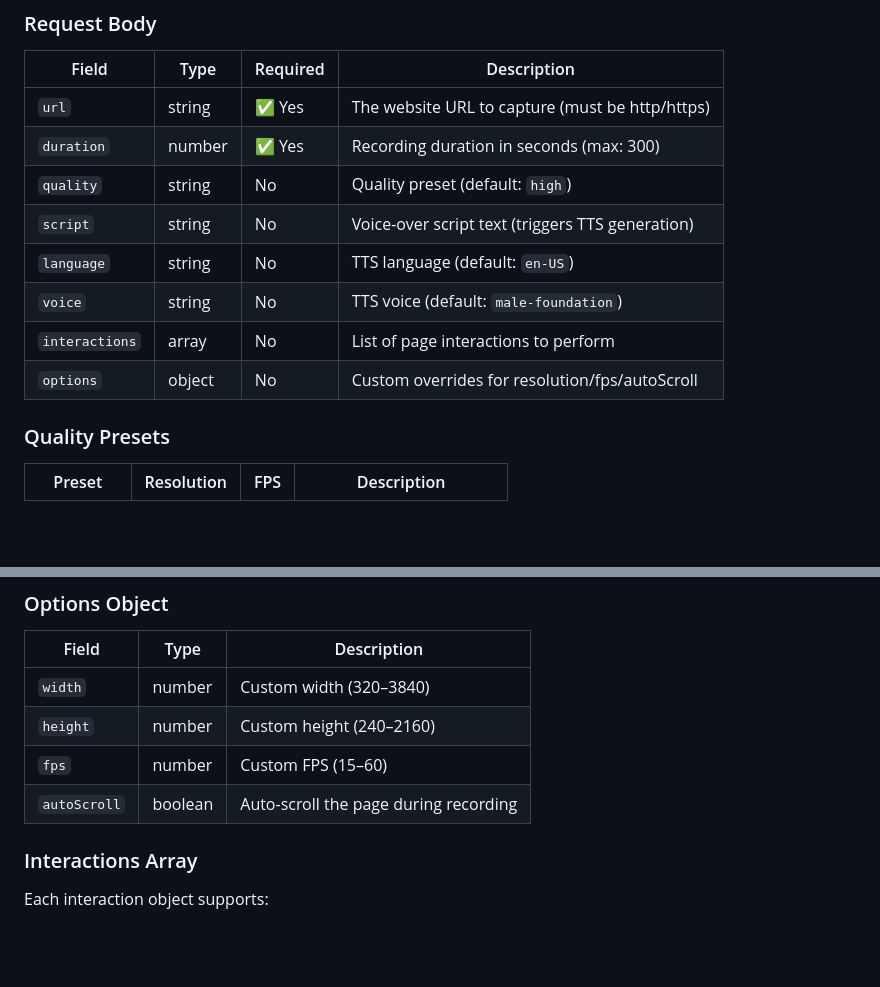
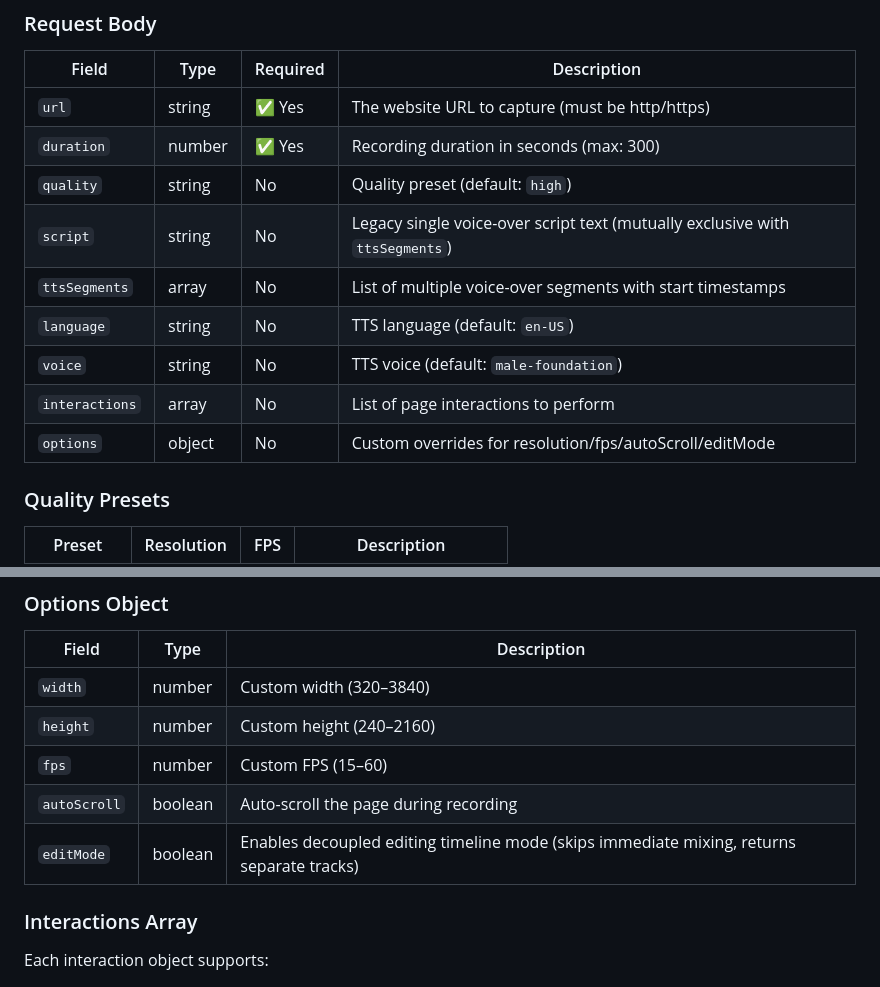
Before and after one commit to Tetsuuya/Web-Scracpper-Recorder-API, a Markdown page: API_DOCUMENTATION.md, 2 parts joined by grey strips. Rendered like a GitHub page; blank space fills up the shorter version.

```diff
--- a/API_DOCUMENTATION.md
+++ b/API_DOCUMENTATION.md
@@ -60,11 +61,12 @@ curl https://web-scrapper-recorder-api.jollygrass-a22ba7ee.northeurope.azurecont
 | `url` | string | ✅ Yes | The website URL to capture (must be http/https) |
 | `duration` | number | ✅ Yes | Recording duration in seconds (max: 300) |
 | `quality` | string | No | Quality preset (default: `high`) |
-| `script` | string | No | Voice-over script text (triggers TTS generation) |
+| `script` | string | No | Legacy single voice-over script text (mutually exclusive with `ttsSegments`) |
+| `ttsSegments` | array | No | List of multiple voice-over segments with start timestamps |
 | `language` | string | No | TTS language (default: `en-US`) |
 | `voice` | string | No | TTS voice (default: `male-foundation`) |
 | `interactions` | array | No | List of page interactions to perform |
-| `options` | object | No | Custom overrides for resolution/fps/autoScroll |
+| `options` | object | No | Custom overrides for resolution/fps/autoScroll/editMode |
 
 ### Quality Presets
 
@@ -85,6 +87,7 @@ curl https://web-scrapper-recorder-api.jollygrass-a22ba7ee.northeurope.azurecont
 | `height` | number | Custom height (240–2160) |
 | `fps` | number | Custom FPS (15–60) |
 | `autoScroll` | boolean | Auto-scroll the page during recording |
+| `editMode` | boolean | Enables decoupled editing timeline mode (skips immediate mixing, returns separate tracks) |
 
 ### Interactions Array
 
```
Also changed, not shown: other parts of API_DOCUMENTATION.md (+101 -4 lines).
